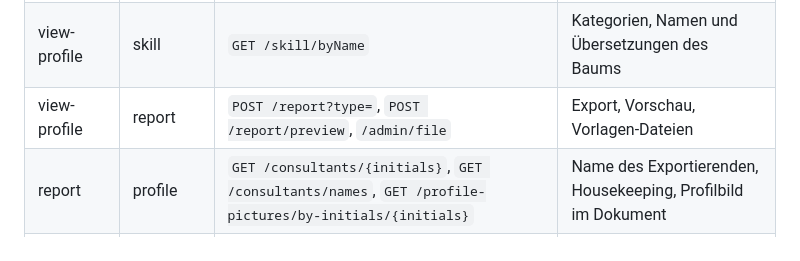
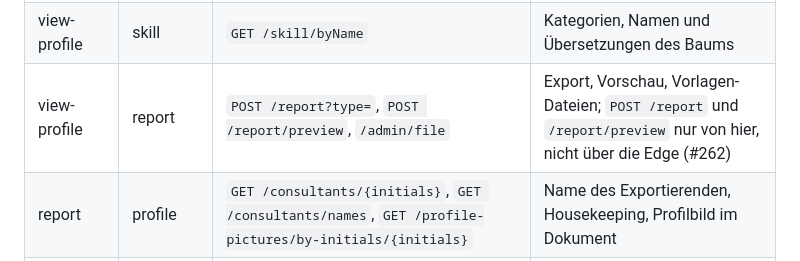
Before and after one commit to HBTGmbH/hbt-power, a Markdown page: docs/arc42/05-bausteinsicht.md, the part around the change. Drawn GitHub-style.

```diff
--- a/docs/arc42/05-bausteinsicht.md
+++ b/docs/arc42/05-bausteinsicht.md
@@ -411,7 +411,7 @@ flowchart LR
 | profile | statistics | `POST /admin/consultants/refresh` | Kopie nach Massenänderungen neu laden |
 | view-profile | profile | `GET /profiles/{initials}`, `GET /consultants/{initials}`, `GET /admin/name-entities/former-names`, `GET /consultants/names` | Momentaufnahme, *Aktualisieren*, Housekeeping |
 | view-profile | skill | `GET /skill/byName` | Kategorien, Namen und Übersetzungen des Baums |
-| view-profile | report | `POST /report?type=`, `POST /report/preview`, `/admin/file` | Export, Vorschau, Vorlagen-Dateien |
+| view-profile | report | `POST /report?type=`, `POST /report/preview`, `/admin/file` | Export, Vorschau, Vorlagen-Dateien; `POST /report` und `/report/preview` nur von hier, nicht über die Edge (#262) |
 | report | profile | `GET /consultants/{initials}`, `GET /consultants/names`, `GET /profile-pictures/by-initials/{initials}` | Name des Exportierenden, Housekeeping, Profilbild im Dokument |
 | report | view-profile | `GET /admin/template/files` | Housekeeping |
 | statistics | profile | `GET /admin/consultants` | Kopie aller Berater |
```
Also changed, not shown: AGENTS.md (+2 -2 lines), docs/arc42/08-querschnittliche-konzepte.md (+3 -1 lines).
